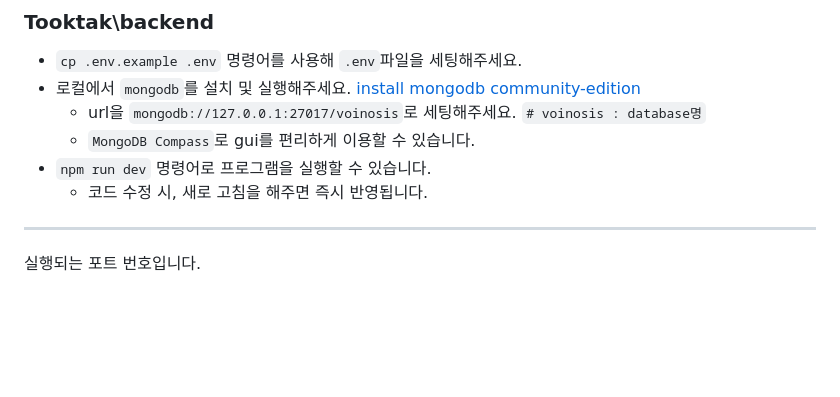
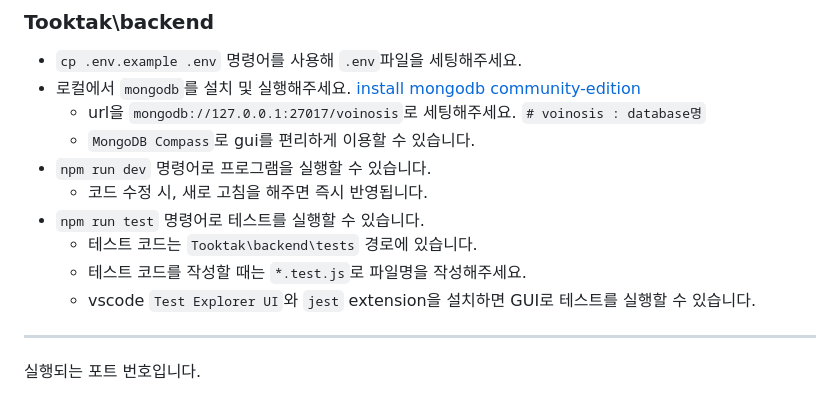
Before and after one commit to sj030/Tooktak, a Markdown page: README.md, the part around the change. Drawn GitHub-style; blank space fills up the shorter version.

Commit message:
📝 Docs: how to test

```diff
--- a/README.md
+++ b/README.md
@@ -16,6 +16,10 @@
     - `MongoDB Compass`로 gui를 편리하게 이용할 수 있습니다.
 - `npm run dev` 명령어로 프로그램을 실행할 수 있습니다.
     - 코드 수정 시, 새로 고침을 해주면 즉시 반영됩니다.
+- `npm run test` 명령어로 테스트를 실행할 수 있습니다.
+    - 테스트 코드는 `Tooktak\backend\tests` 경로에 있습니다.
+    - 테스트 코드를 작성할 때는 `*.test.js`로 파일명을 작성해주세요.
+    - vscode `Test Explorer UI`와 `jest` extension을 설치하면 GUI로 테스트를 실행할 수 있습니다.
 -------------------------------------------------------
 실행되는 포트 번호입니다.
 - frontend: 3000
```
